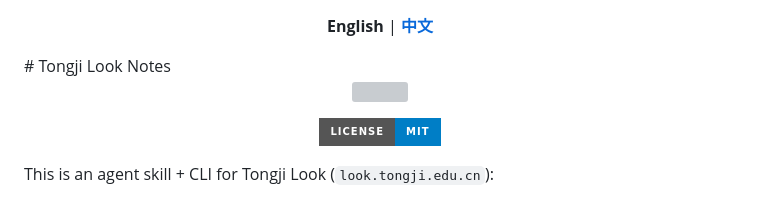
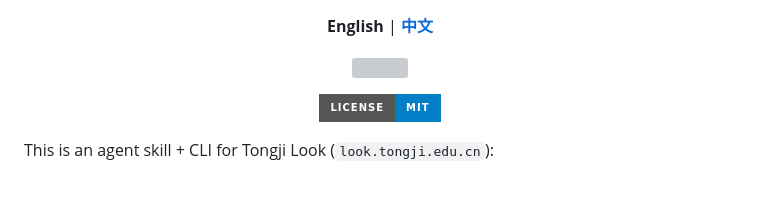
Before and after one commit to WALKERKILLER/Look-Tongji-Notes, a Markdown page: README.md, the part around the change. Drawn GitHub-style; badges without logos; grey boxes are pictures that could not be loaded.

```diff
--- a/README.md
+++ b/README.md
@@ -1,7 +1,6 @@
 <p align="center">
   <strong>English</strong> | <a href="README_ZH.md"><strong>中文</strong></a>
 </p>
-# Tongji Look Notes
 
 <p align="center">
   <a href="LOGO"><img src="images/logo.svg"></a>
```
